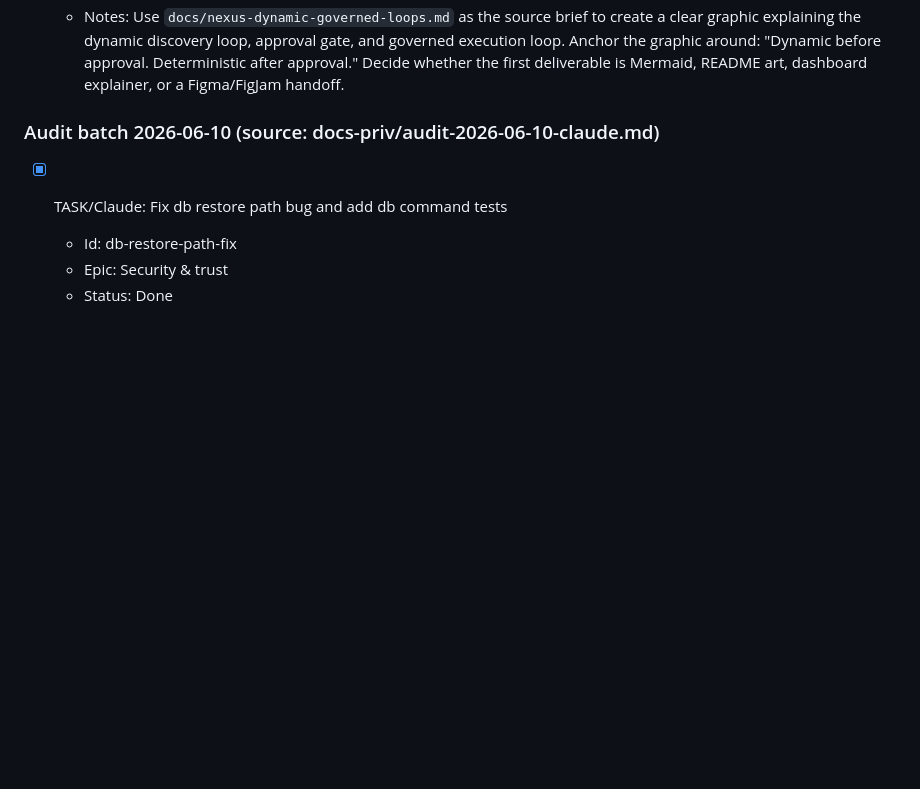
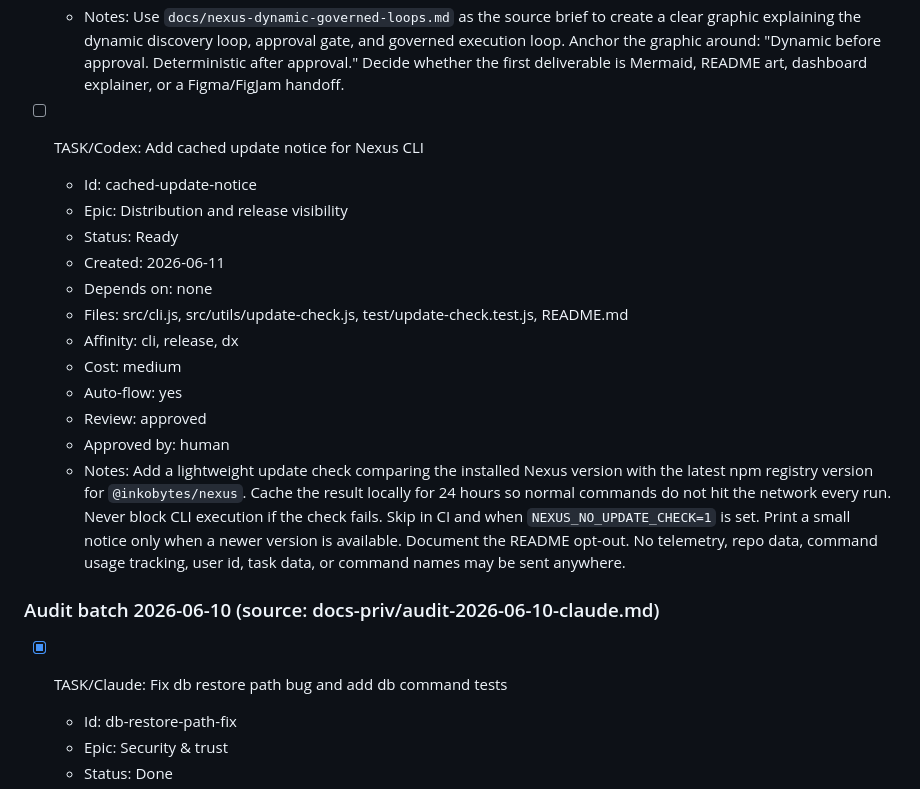
Before and after one commit to carmelyne/inkobytes-nexus, a Markdown page: _NEXUS_QUEUE.md, the part around the change. Rendered like a GitHub page; blank space fills up the shorter version.

Commit message:
[@codex] chore(queue): add cached update notice task

```diff
--- a/_NEXUS_QUEUE.md
+++ b/_NEXUS_QUEUE.md
@@ -47,6 +47,20 @@ carry `Created:`; flip `Done:` and archive when the checkbox closes.
   - Review: approved
   - Approved by: human
   - Notes: Use `docs/nexus-dynamic-governed-loops.md` as the source brief to create a clear graphic explaining the dynamic discovery loop, approval gate, and governed execution loop. Anchor the graphic around: "Dynamic before approval. Deterministic after approval." Decide whether the first deliverable is Mermaid, README art, dashboard explainer, or a Figma/FigJam handoff.
+
+- [ ] TASK/Codex: Add cached update notice for Nexus CLI
+  - Id: cached-update-notice
+  - Epic: Distribution and release visibility
+  - Status: Ready
+  - Created: 2026-06-11
+  - Depends on: none
+  - Files: src/cli.js, src/utils/update-check.js, test/update-check.test.js, README.md
+  - Affinity: cli, release, dx
+  - Cost: medium
+  - Auto-flow: yes
+  - Review: approved
+  - Approved by: human
+  - Notes: Add a lightweight update check comparing the installed Nexus version with the latest npm registry version for `@inkobytes/nexus`. Cache the result locally for 24 hours so normal commands do not hit the network every run. Never block CLI execution if the check fails. Skip in CI and when `NEXUS_NO_UPDATE_CHECK=1` is set. Print a small notice only when a newer version is available. Document the README opt-out. No telemetry, repo data, command usage tracking, user id, task data, or command names may be sent anywhere.
 
 ### Audit batch 2026-06-10 (source: docs-priv/audit-2026-06-10-claude.md)
 
```
